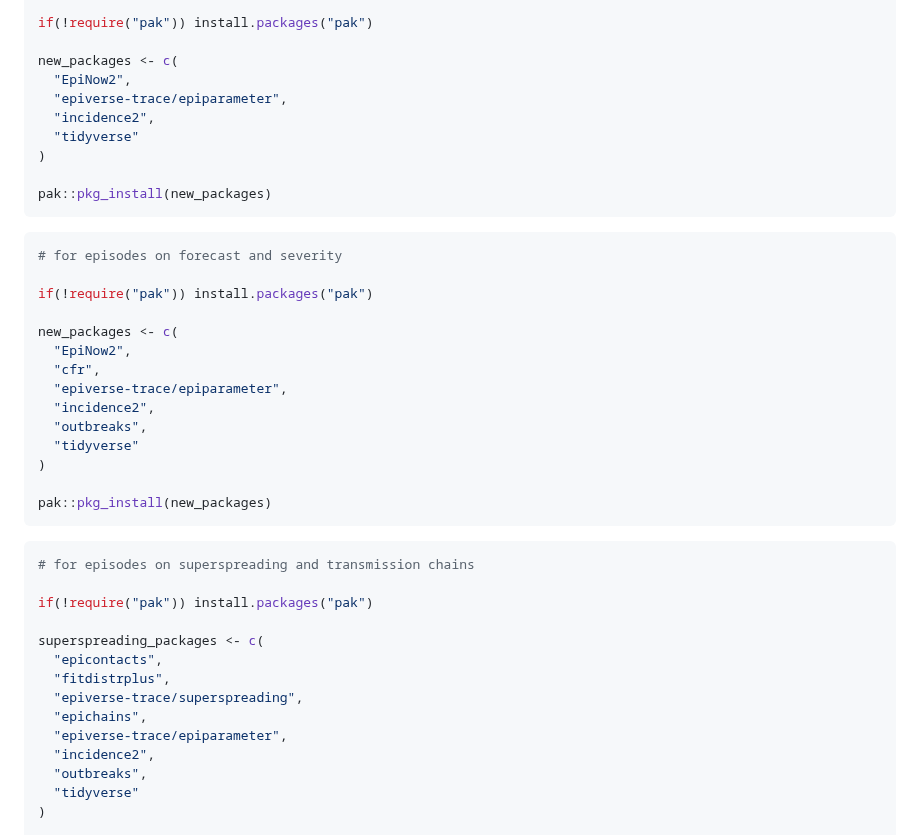
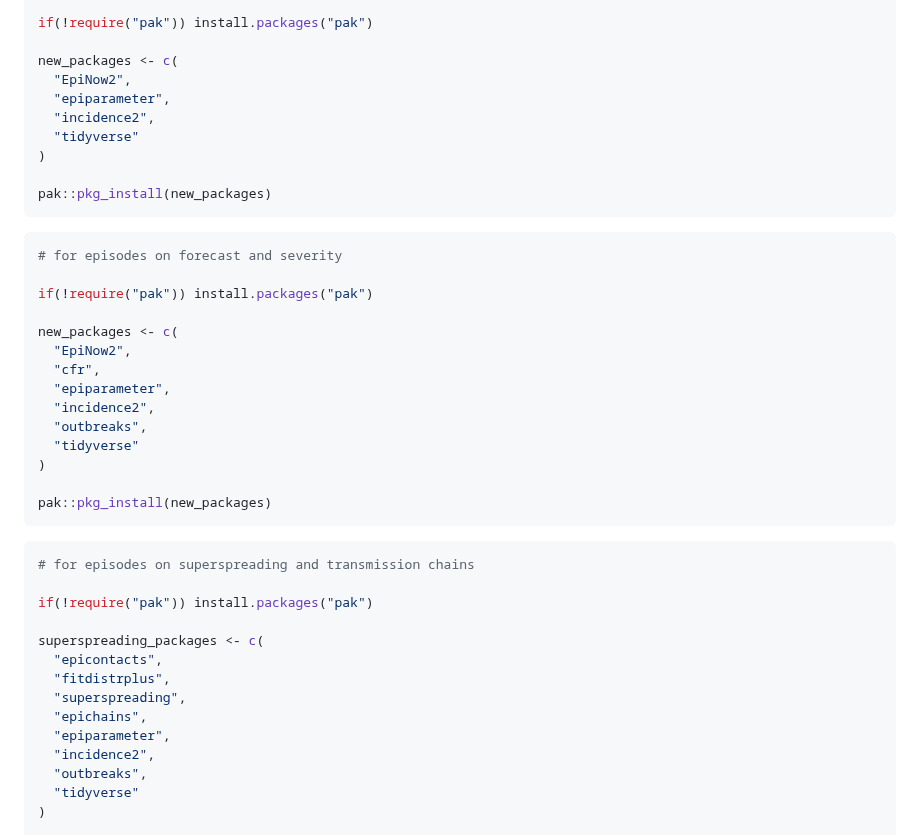
Before and after one commit to epiverse-trace/tutorials-middle, a Markdown page: learners/setup.md, the part around one of its changes. GitHub-like rendering.

```diff
--- a/learners/setup.md
+++ b/learners/setup.md
@@ -110,7 +110,7 @@ if(!require("pak")) install.packages("pak")
 
 new_packages <- c(
   "EpiNow2",
-  "epiverse-trace/epiparameter",
+  "epiparameter",
   "incidence2",
   "tidyverse"
 )
@@ -126,7 +126,7 @@ if(!require("pak")) install.packages("pak")
 new_packages <- c(
   "EpiNow2",
   "cfr",
-  "epiverse-trace/epiparameter",
+  "epiparameter",
   "incidence2",
   "outbreaks",
   "tidyverse"
@@ -143,9 +143,9 @@ if(!require("pak")) install.packages("pak")
 superspreading_packages <- c(
   "epicontacts",
   "fitdistrplus",
-  "epiverse-trace/superspreading",
+  "superspreading",
   "epichains",
-  "epiverse-trace/epiparameter",
+  "epiparameter",
   "incidence2",
   "outbreaks",
   "tidyverse"
```
Also changed, not shown: other parts of learners/setup.md (+0 -61 lines).
